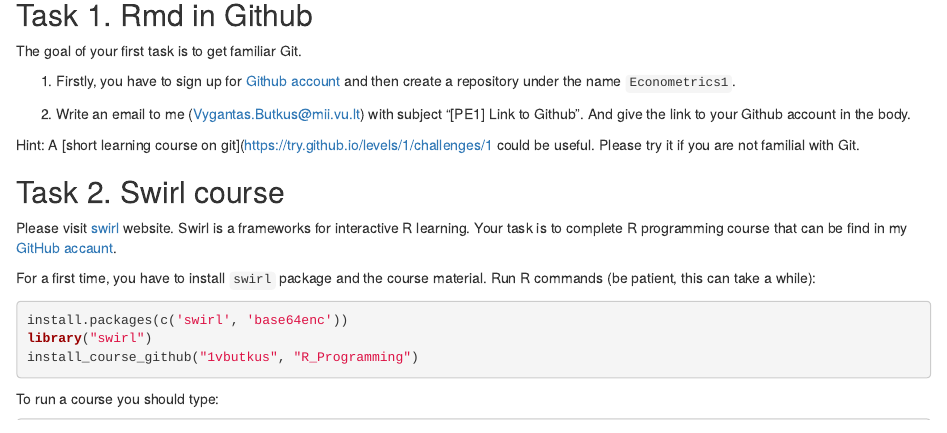
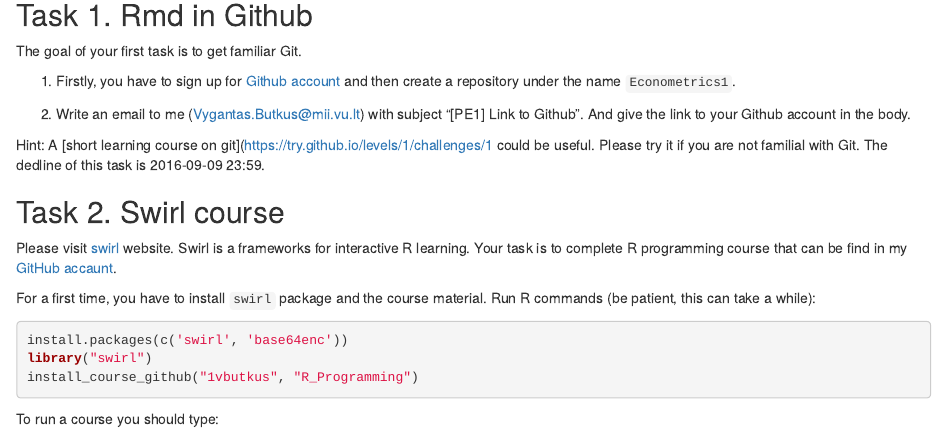
Before and after one commit to 1vbutkus/Econometrics1, an R Markdown document (notes/notes.Rmd): the page in a window 1100 px wide, from 1480 px down. Rendered offline with R 4.5, knitr and Pandoc, with nearby package versions; code that draws random numbers runs with fixed seeds of ours.

Commit message:
updete demostration

```diff
--- a/notes/notes.Rmd
+++ b/notes/notes.Rmd
@@ -118,6 +118,8 @@ The goal of your first task is to get familiar Git.
 
 Hint: A [short learning course on git](https://try.github.io/levels/1/challenges/1 could be useful.
 Please try it if you are not familial with Git.
+The dedline of this task is 2016-09-09 23:59.
+
 
 
 ## Task 2. Swirl course
```
